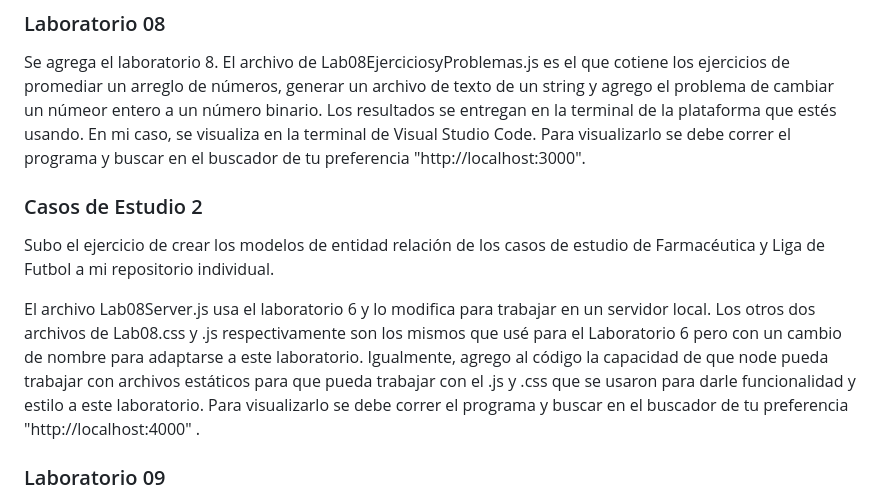
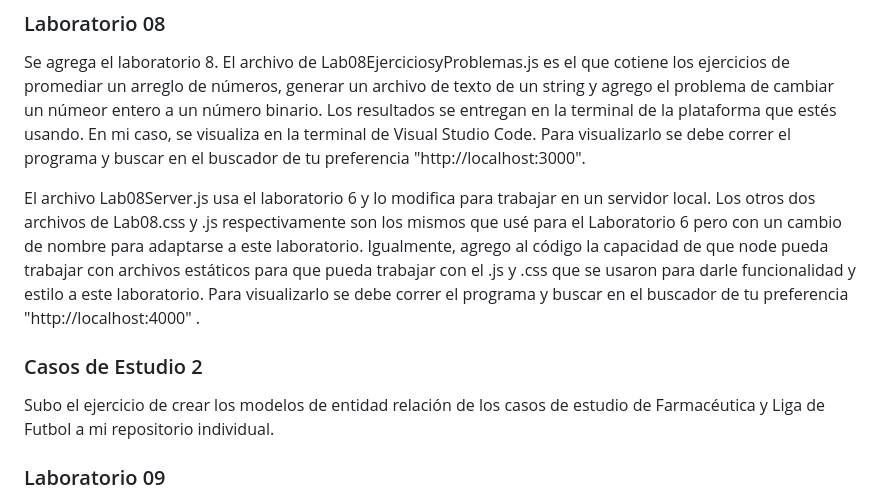
Before and after one commit to JorgeManuelOyoqui/ConstruccionDeSoftwareYTomaDeDecisiones, a Markdown page: README.md, the part around the change. GitHub-like rendering.

Commit message:
Update README.md
Correciones

```diff
--- a/README.md
+++ b/README.md
@@ -27,10 +27,10 @@ El Laboratorio 7 es en equipo, por eso no se encunetra aquí, sino más bien en
 ### Laboratorio 08
 Se agrega el laboratorio 8. El archivo de Lab08EjerciciosyProblemas.js es el que cotiene los ejercicios de promediar un arreglo de números, generar un archivo de texto de un string y agrego el problema de cambiar un númeor entero a un número binario. Los resultados se entregan en la terminal de la plataforma que estés usando. En mi caso, se visualiza en la terminal de Visual Studio Code. Para visualizarlo se debe correr el programa y buscar en el buscador de tu preferencia "http://localhost:3000".
 
+El archivo Lab08Server.js usa el laboratorio 6 y lo modifica para trabajar en un servidor local. Los otros dos archivos de Lab08.css y .js respectivamente son los mismos que usé para el Laboratorio 6 pero con un cambio de nombre para adaptarse a este laboratorio. Igualmente, agrego al código la capacidad de que node pueda trabajar con archivos estáticos para que pueda trabajar con el .js y .css que se usaron para darle funcionalidad y estilo a este laboratorio. Para visualizarlo se debe correr el programa y buscar en el buscador de tu preferencia "http://localhost:4000" .
+
 ### Casos de Estudio 2
 Subo el ejercicio de crear los modelos de entidad relación de los casos de estudio de Farmacéutica y Liga de Futbol a mi repositorio individual.
-
-El archivo Lab08Server.js usa el laboratorio 6 y lo modifica para trabajar en un servidor local. Los otros dos archivos de Lab08.css y .js respectivamente son los mismos que usé para el Laboratorio 6 pero con un cambio de nombre para adaptarse a este laboratorio. Igualmente, agrego al código la capacidad de que node pueda trabajar con archivos estáticos para que pueda trabajar con el .js y .css que se usaron para darle funcionalidad y estilo a este laboratorio. Para visualizarlo se debe correr el programa y buscar en el buscador de tu preferencia "http://localhost:4000" .
 
 ### Laboratorio 09
 Se agrega el laboratorio 9. Se realizaron las instrucciones solicitadas, se creó una base de datos con las respectivas tablas y columnas solicitas y se insertaron sus datos desde los .csv respectivos de cada tabla. Se creo un script de SQL y escribí el código que se requería para hacer las consultas. Para esta entrega subo un .pdf quecontiene las imrpesiones de pantalla del código que usé para las consultas y los resultados de estas, al igual que un archivo .txt para copiar y pegar directamente el código por si lo desearan usar, para no tener que copiarlo todo a mano.
```
